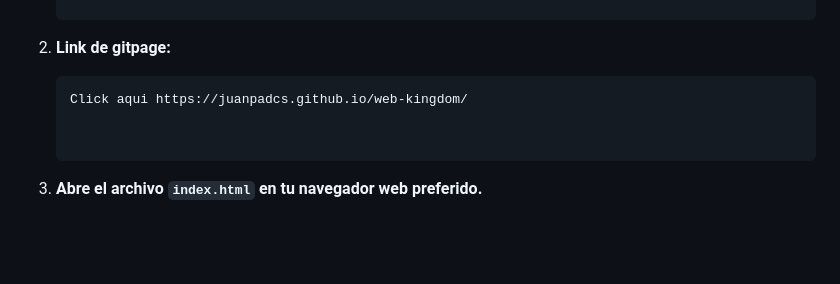
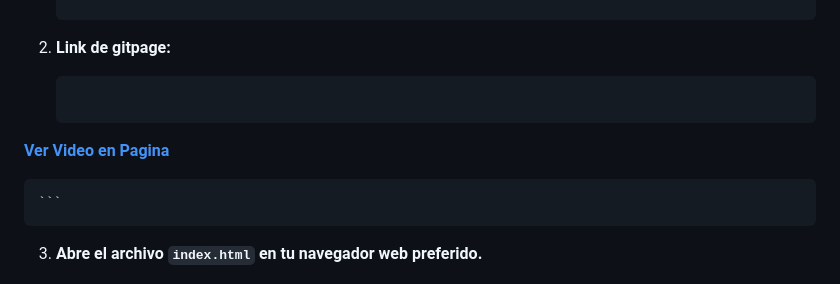
Before and after one commit to JuanpaDCS/web-kingdom, a Markdown page: README.md, the part around the change. Rendered like a GitHub page; blank space fills up the shorter version.

Commit message:
docs: :memo: Se mejor el link de gitpage en el readme

````diff
--- a/README.md
+++ b/README.md
@@ -80,7 +80,7 @@ No se requiere una instalación compleja. Al ser un proyecto web estático, solo
 2.  **Link de gitpage:**
 
     ```
-    Click aqui https://juanpadcs.github.io/web-kingdom/
+ [**Ver Video en Pagina**](https://juanpadcs.github.io/web-kingdom/ "null")
 
 
     ```
````
